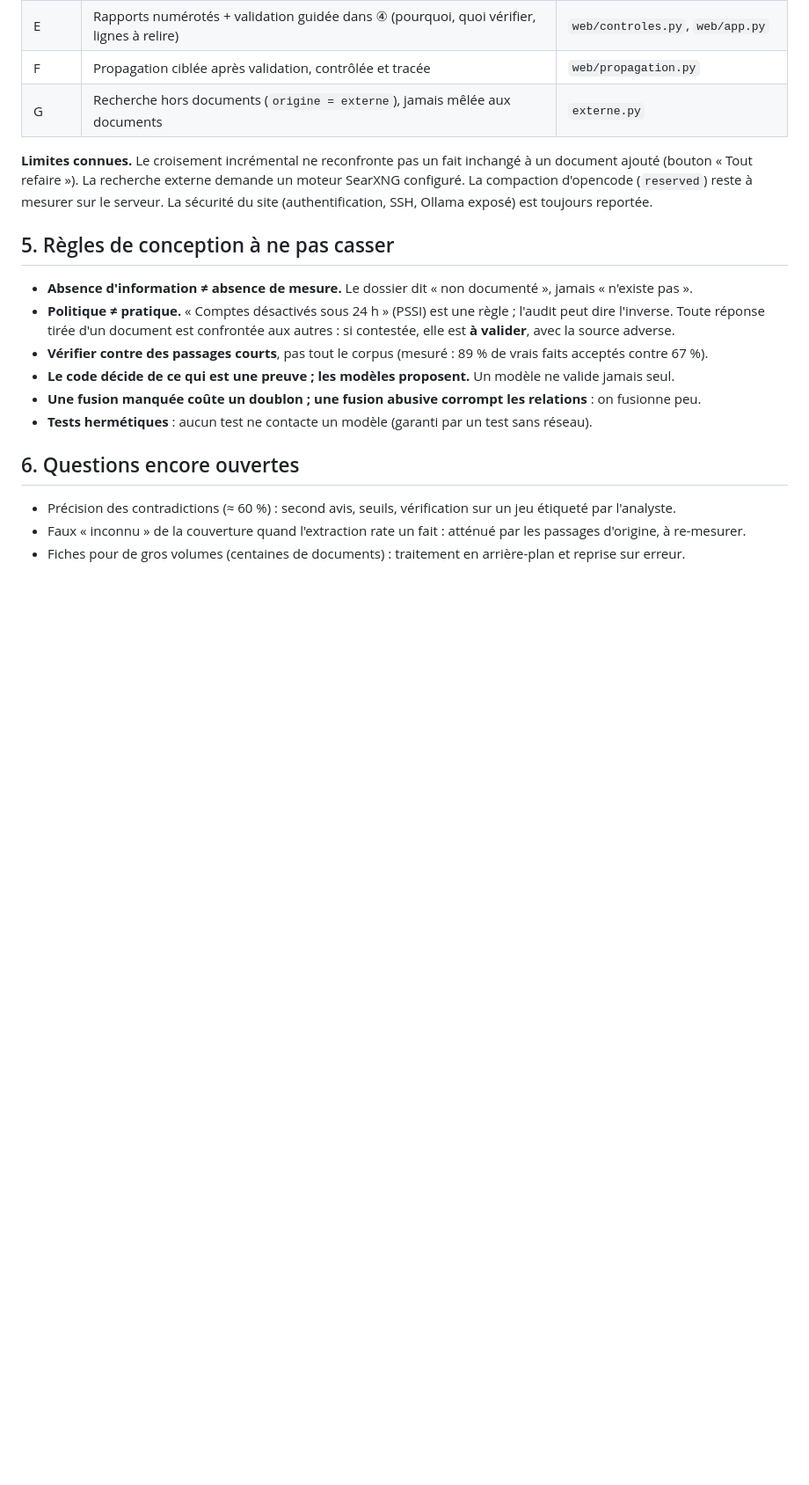
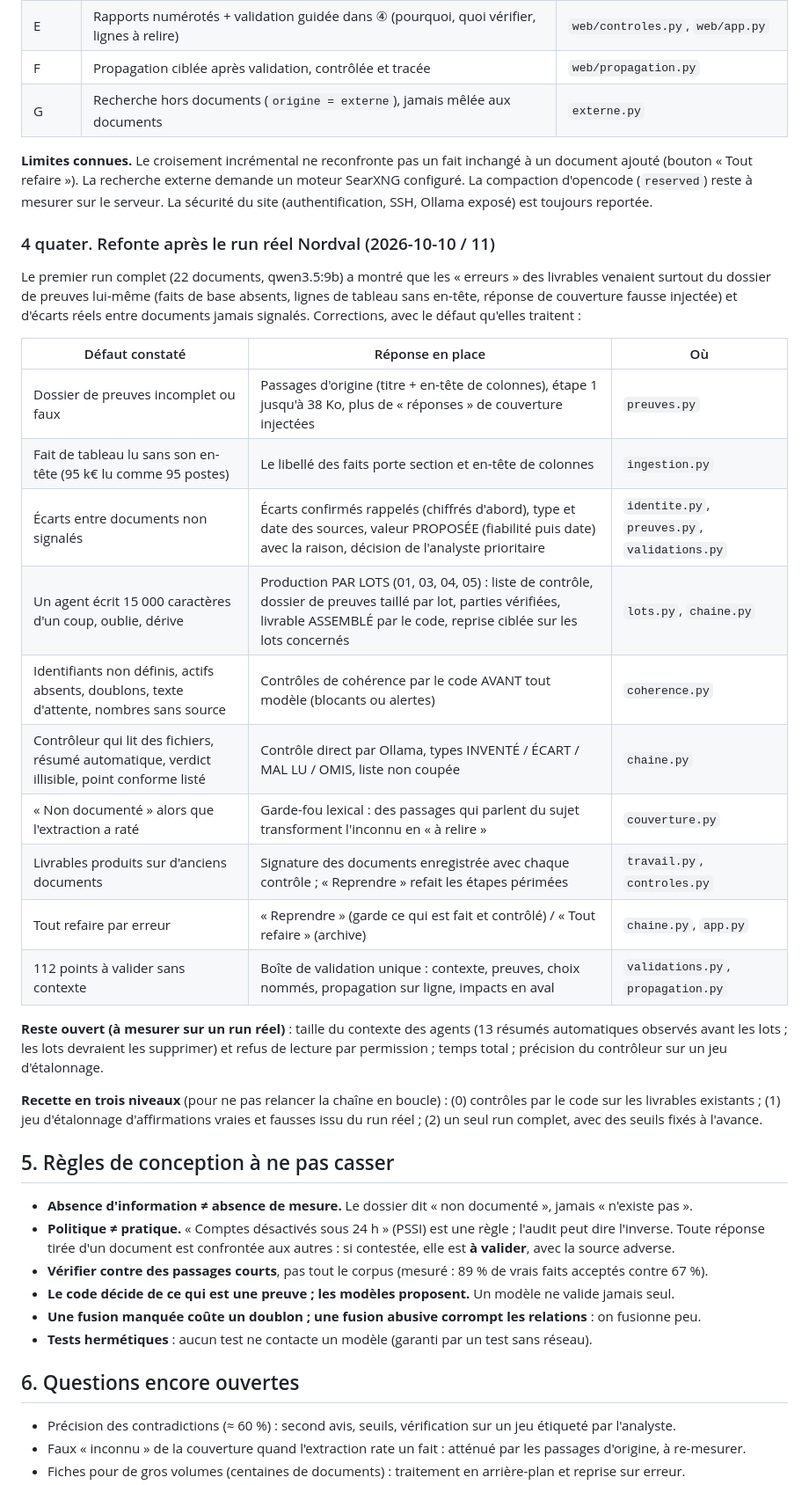
Before and after one commit to MelvinBzh/management_de_la_securite, a Markdown page: documentation/technique/09-dossier-de-connaissance.md, the part around the change. Shown at 88% size. GitHub-like rendering; blank space fills up the shorter version.

Commit message:
docs: refonte apres le run reel (tableau defaut/reponse)

```diff
--- a/documentation/technique/09-dossier-de-connaissance.md
+++ b/documentation/technique/09-dossier-de-connaissance.md
@@ -95,6 +95,31 @@ La revue a comparé, point par point, ce que Melvin a demandé à ce qui est éc
 
 **Limites connues.** Le croisement incrémental ne reconfronte pas un fait inchangé à un document ajouté (bouton « Tout refaire »). La recherche externe demande un moteur SearXNG configuré. La compaction d'opencode (`reserved`) reste à mesurer sur le serveur. La sécurité du site (authentification, SSH, Ollama exposé) est toujours reportée.
 
+### 4 quater. Refonte après le run réel Nordval (2026-10-10 / 11)
+
+Le premier run complet (22 documents, qwen3.5:9b) a montré que les « erreurs » des livrables venaient surtout du dossier
+de preuves lui-même (faits de base absents, lignes de tableau sans en-tête, réponse de couverture fausse injectée) et d'écarts
+réels entre documents jamais signalés. Corrections, avec le défaut qu'elles traitent :
+
+| Défaut constaté | Réponse en place | Où |
+|---|---|---|
+| Dossier de preuves incomplet ou faux | Passages d'origine (titre + en-tête de colonnes), étape 1 jusqu'à 38 Ko, plus de « réponses » de couverture injectées | `preuves.py` |
+| Fait de tableau lu sans son en-tête (95 k€ lu comme 95 postes) | Le libellé des faits porte section et en-tête de colonnes | `ingestion.py` |
+| Écarts entre documents non signalés | Écarts confirmés rappelés (chiffrés d'abord), type et date des sources, valeur PROPOSÉE (fiabilité puis date) avec la raison, décision de l'analyste prioritaire | `identite.py`, `preuves.py`, `validations.py` |
+| Un agent écrit 15 000 caractères d'un coup, oublie, dérive | Production PAR LOTS (01, 03, 04, 05) : liste de contrôle, dossier de preuves taillé par lot, parties vérifiées, livrable ASSEMBLÉ par le code, reprise ciblée sur les lots concernés | `lots.py`, `chaine.py` |
+| Identifiants non définis, actifs absents, doublons, texte d'attente, nombres sans source | Contrôles de cohérence par le code AVANT tout modèle (blocants ou alertes) | `coherence.py` |
+| Contrôleur qui lit des fichiers, résumé automatique, verdict illisible, point conforme listé | Contrôle direct par Ollama, types INVENTÉ / ÉCART / MAL LU / OMIS, liste non coupée | `chaine.py` |
+| « Non documenté » alors que l'extraction a raté | Garde-fou lexical : des passages qui parlent du sujet transforment l'inconnu en « à relire » | `couverture.py` |
+| Livrables produits sur d'anciens documents | Signature des documents enregistrée avec chaque contrôle ; « Reprendre » refait les étapes périmées | `travail.py`, `controles.py` |
+| Tout refaire par erreur | « Reprendre » (garde ce qui est fait et contrôlé) / « Tout refaire » (archive) | `chaine.py`, `app.py` |
+| 112 points à valider sans contexte | Boîte de validation unique : contexte, preuves, choix nommés, propagation sur ligne, impacts en aval | `validations.py`, `propagation.py` |
+
+**Reste ouvert (à mesurer sur un run réel)** : taille du contexte des agents (13 résumés automatiques observés avant les lots ; les
+lots devraient les supprimer) et refus de lecture par permission ; temps total ; précision du contrôleur sur un jeu d'étalonnage.
+
+**Recette en trois niveaux** (pour ne pas relancer la chaîne en boucle) : (0) contrôles par le code sur les livrables existants ;
+(1) jeu d'étalonnage d'affirmations vraies et fausses issu du run réel ; (2) un seul run complet, avec des seuils fixés à l'avance.
+
 ## 5. Règles de conception à ne pas casser
 
 - **Absence d'information ≠ absence de mesure.** Le dossier dit « non documenté », jamais « n'existe pas ».
```
